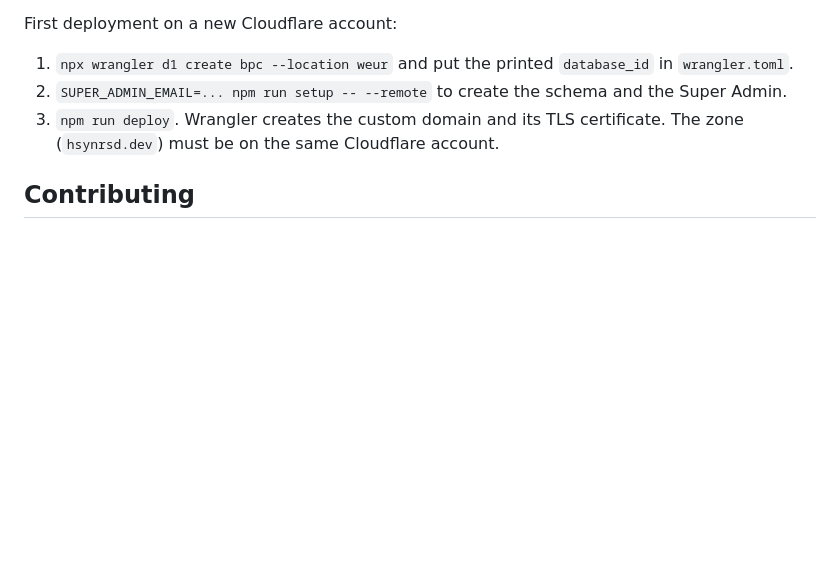
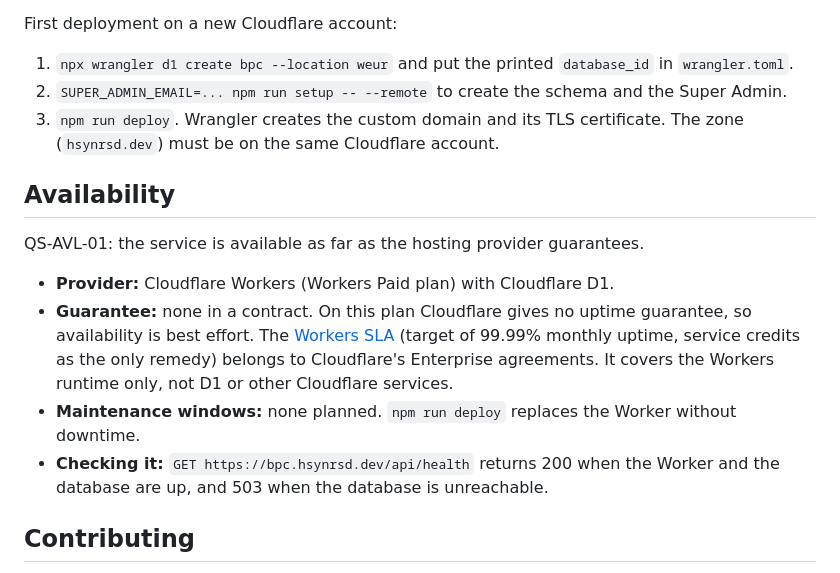
Before and after one commit to klucikova-zuzana/bpc, a Markdown page: README.md, the part around the change. Rendered like a GitHub page; blank space fills up the shorter version.

Commit message:
SCRUM-81: Document hosting availability guarantee

```diff
--- a/README.md
+++ b/README.md
@@ -51,6 +51,17 @@ First deployment on a new Cloudflare account:
 2. `SUPER_ADMIN_EMAIL=... npm run setup -- --remote` to create the schema and the Super Admin.
 3. `npm run deploy`. Wrangler creates the custom domain and its TLS certificate. The zone (`hsynrsd.dev`) must be on the same Cloudflare account.
 
+## Availability
+
+QS-AVL-01: the service is available as far as the hosting provider guarantees.
+
+- **Provider:** Cloudflare Workers (Workers Paid plan) with Cloudflare D1.
+- **Guarantee:** none in a contract. On this plan Cloudflare gives no uptime guarantee, so availability is best effort.
+  The [Workers SLA](https://www.cloudflare.com/workers-service-level-agreement) (target of 99.99% monthly uptime, service credits as the only remedy) belongs to Cloudflare's Enterprise agreements.
+  It covers the Workers runtime only, not D1 or other Cloudflare services.
+- **Maintenance windows:** none planned. `npm run deploy` replaces the Worker without downtime.
+- **Checking it:** `GET https://bpc.hsynrsd.dev/api/health` returns 200 when the Worker and the database are up, and 503 when the database is unreachable.
+
 ## Contributing
 
 Every change must be traceable to a backlog item in Jira (project key `SCRUM`).
```
